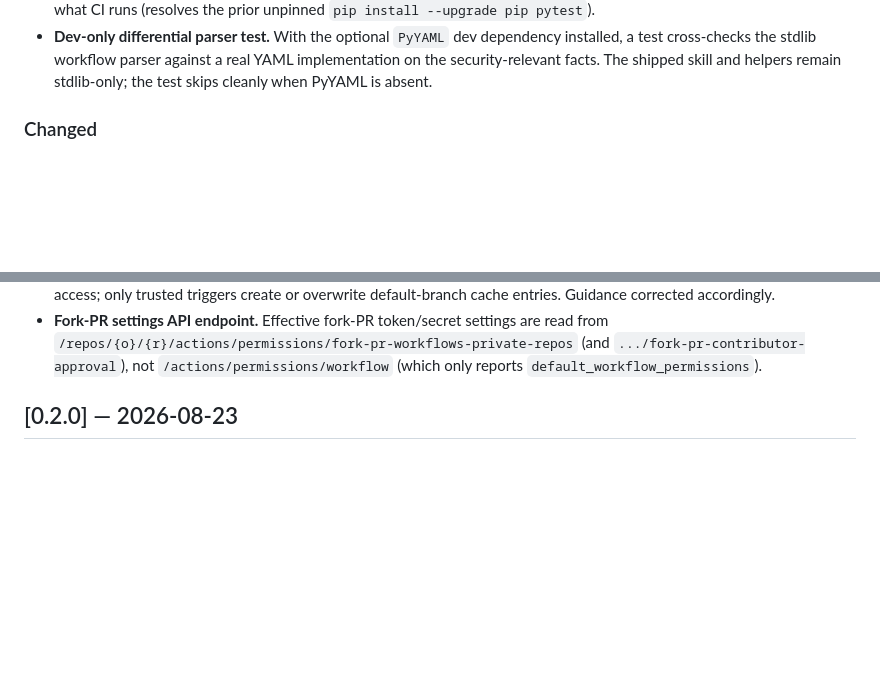
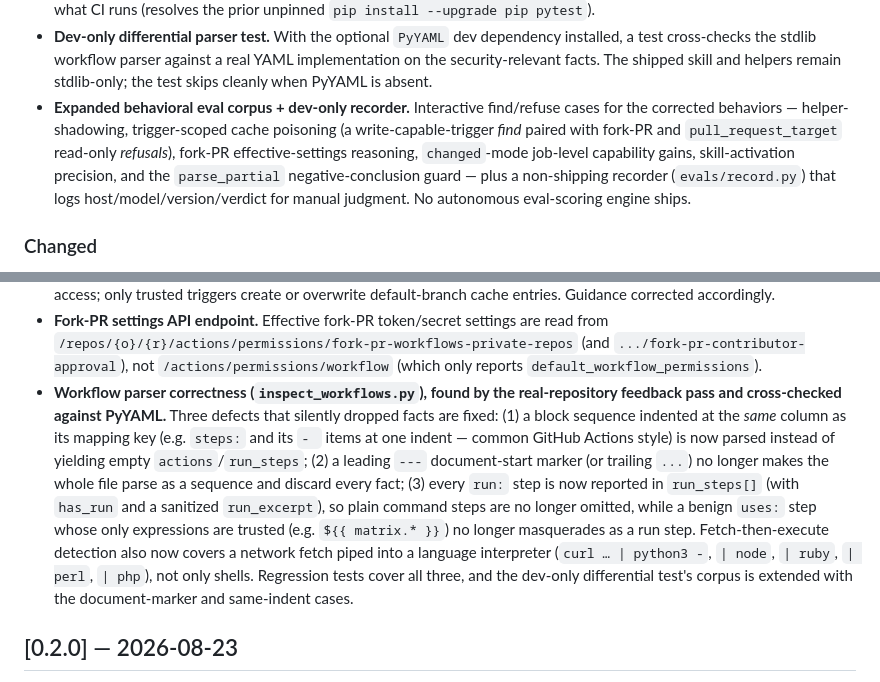
Before and after one commit to avishayil/attestarc-skill, a Markdown page: CHANGELOG.md, 2 parts joined by grey strips. Drawn GitHub-style; blank space fills up the shorter version.

Commit message:
changelog: note expanded eval corpus and dev-only recorder for 0.3.0
Documents the interactive find/refuse cases (helper-shadowing, trigger-scoped
cache poisoning, fork-PR settings reasoning, changed-mode capability gains,
skill-activation precision, parse_partial guard) and the non-shipping
evals/record.py recorder under the 0.3.0 Added section.

```diff
--- a/CHANGELOG.md
+++ b/CHANGELOG.md
@@ -58,6 +58,14 @@ Actions; other platforms get the generic methodology at lower confidence.
   dependency installed, a test cross-checks the stdlib workflow parser against a
   real YAML implementation on the security-relevant facts. The shipped skill and
   helpers remain stdlib-only; the test skips cleanly when PyYAML is absent.
+- **Expanded behavioral eval corpus + dev-only recorder.** Interactive
+  find/refuse cases for the corrected behaviors — helper-shadowing, trigger-scoped
+  cache poisoning (a write-capable-trigger *find* paired with fork-PR and
+  `pull_request_target` read-only *refusals*), fork-PR effective-settings
+  reasoning, `changed`-mode job-level capability gains, skill-activation
+  precision, and the `parse_partial` negative-conclusion guard — plus a
+  non-shipping recorder (`evals/record.py`) that logs host/model/version/verdict
+  for manual judgment. No autonomous eval-scoring engine ships.
 
 ### Changed
 
@@ -91,6 +99,21 @@ Actions; other platforms get the generic methodology at lower confidence.
   read from `/repos/{o}/{r}/actions/permissions/fork-pr-workflows-private-repos`
   (and `.../fork-pr-contributor-approval`), not `/actions/permissions/workflow`
   (which only reports `default_workflow_permissions`).
+- **Workflow parser correctness (`inspect_workflows.py`), found by the
+  real-repository feedback pass and cross-checked against PyYAML.** Three defects
+  that silently dropped facts are fixed: (1) a block sequence indented at the
+  *same* column as its mapping key (e.g. `steps:` and its `- ` items at one
+  indent — common GitHub Actions style) is now parsed instead of yielding empty
+  `actions`/`run_steps`; (2) a leading `---` document-start marker (or trailing
+  `...`) no longer makes the whole file parse as a sequence and discard every
+  fact; (3) every `run:` step is now reported in `run_steps[]` (with `has_run`
+  and a sanitized `run_excerpt`), so plain command steps are no longer omitted,
+  while a benign `uses:` step whose only expressions are trusted (e.g.
+  `${{ matrix.* }}`) no longer masquerades as a run step. Fetch-then-execute
+  detection also now covers a network fetch piped into a language interpreter
+  (`curl … | python3 -`, `| node`, `| ruby`, `| perl`, `| php`), not only shells.
+  Regression tests cover all three, and the dev-only differential test's corpus
+  is extended with the document-marker and same-indent cases.
 
 ## [0.2.0] — 2026-08-23
 
```
